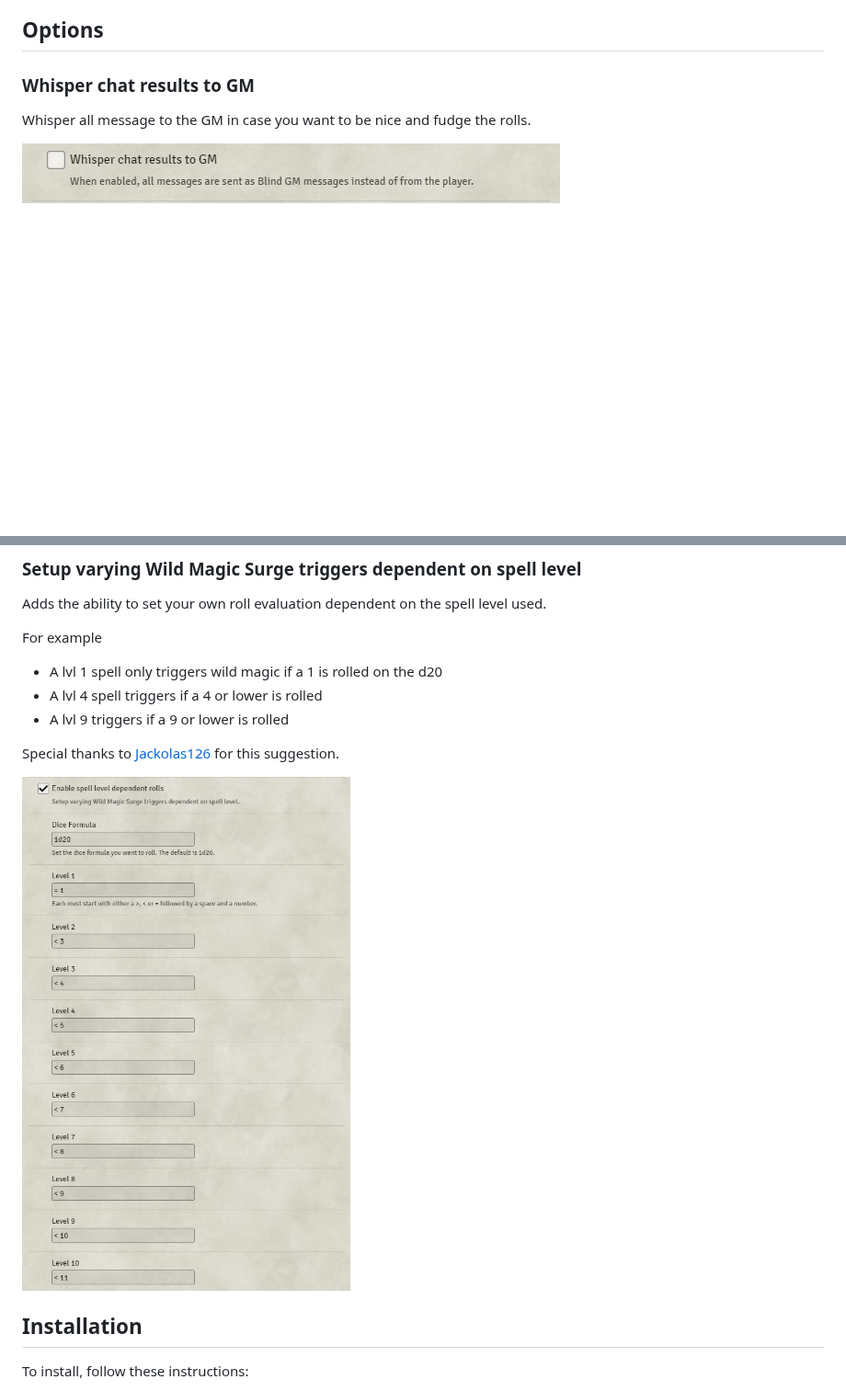
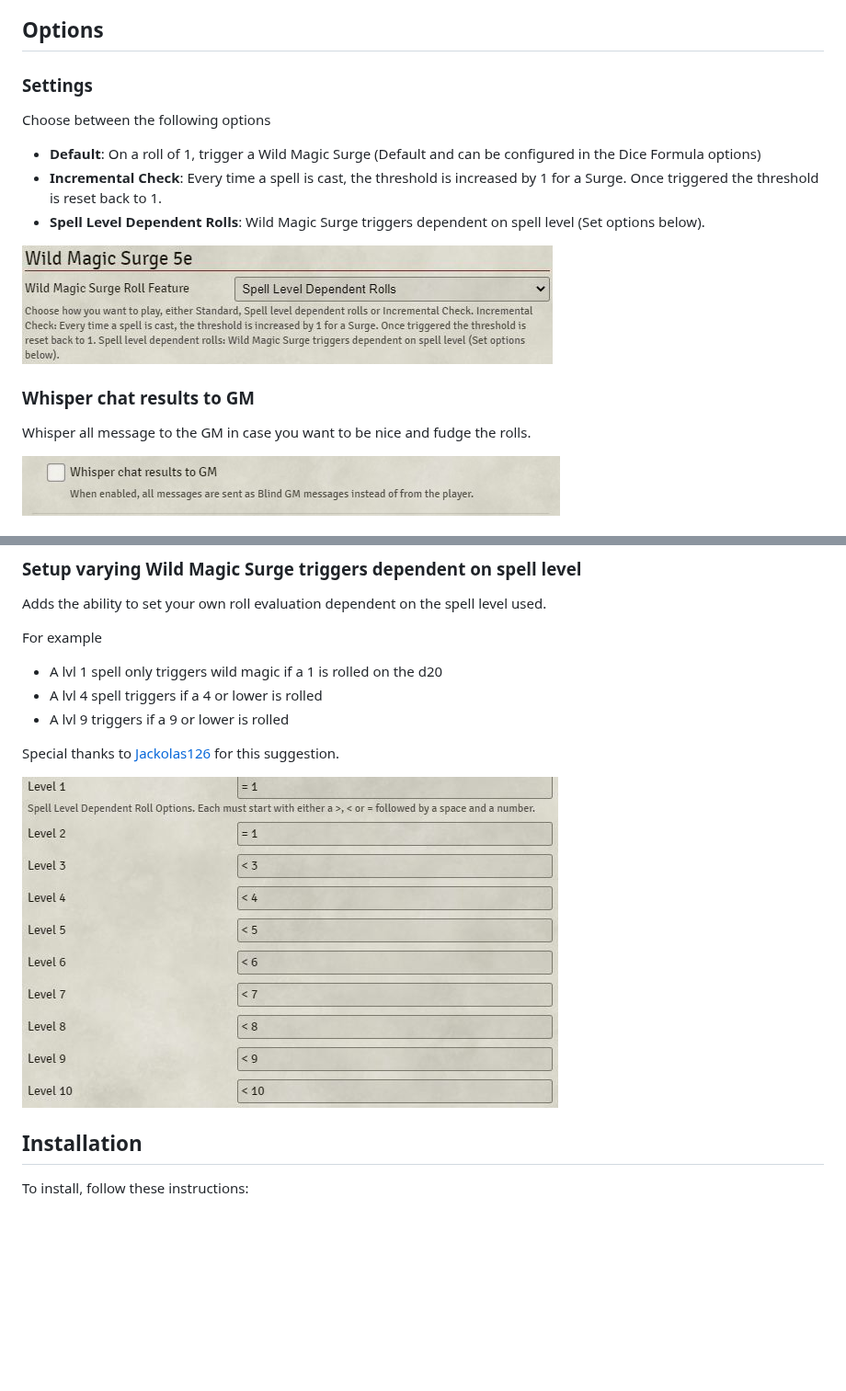
Before and after one commit to johnnolan/wild-magic-surge-5e, a Markdown page: README.md, 2 parts joined by grey strips. Shown at 92% size. Rendered like a GitHub page; pictures changed too: images/settings.jpg, images/varying-triggers.jpg; blank space fills up the shorter version.

```diff
--- a/README.md
+++ b/README.md
@@ -25,6 +25,15 @@ This module provide various bits of functionality to help automate the `Wild Mag
 
 ## Options
 
+### Settings
+
+Choose between the following options
+
+- **Default**: On a roll of 1, trigger a Wild Magic Surge (Default and can be configured in the Dice Formula options)
+- **Incremental Check**: Every time a spell is cast, the threshold is increased by 1 for a Surge. Once triggered the threshold is reset back to 1.
+- **Spell Level Dependent Rolls**: Wild Magic Surge triggers dependent on spell level (Set options below).
+
+[![Whisper chat results to GM](https://raw.githubusercontent.com/johnnolan/wild-magic-surge-5e/main/images/settings.jpg)](https://raw.githubusercontent.com/johnnolan/wild-magic-surge-5e/main/images/settings.jpg)
 
 ### Whisper chat results to GM
 
```
